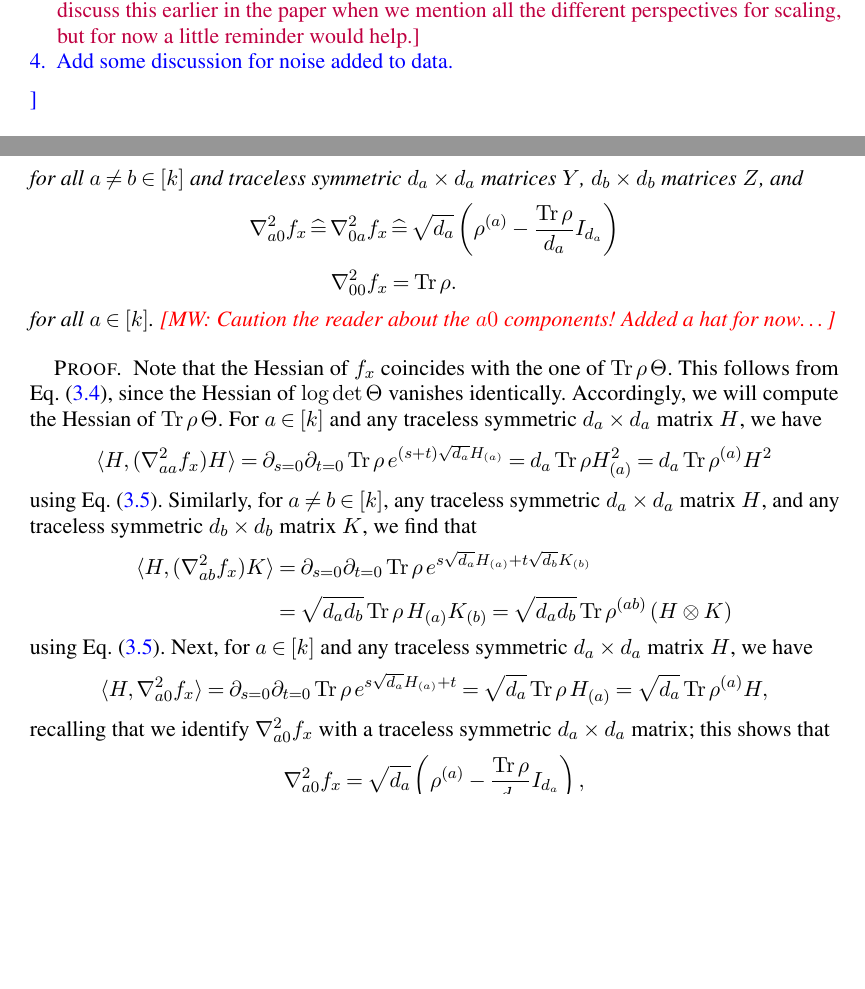
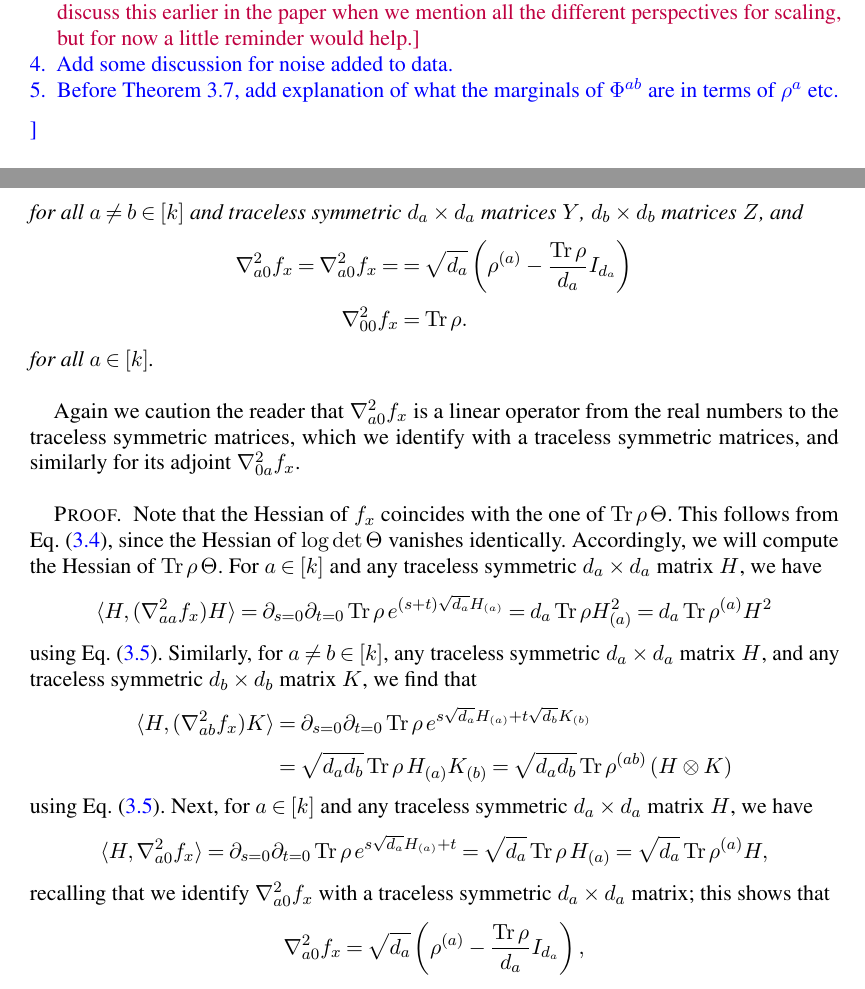
Before and after one commit to colefranks/MatrixNormalShrinkFlop, a LaTeX document (tensor-mle.tex): two parts of pages 2 and 13 of 42, joined at a grey line, cut so that both start at the same text, the shorter picture padded with empty space. Compiled offline with pdfLaTeX.

Commit message:
michael's red

```diff
--- a/tensor-mle.tex
+++ b/tensor-mle.tex
@@ -154,6 +154,7 @@ Polishing:
 \item \AR{Can improve the strong convexity stuff by a factor of two by using the projection to traceless on both sides of the inner product}
 \item \CF{for the readers' sake some justification is needed for why perturbing $\samp$ this is the same as considering the Hessian of our function at another point in $\SPD$. We'll probably have to discuss this earlier in the paper when we mention all the different perspectives for scaling, but for now a little reminder would help.}
 \item Add some discussion for noise added to data.
+\item Before \cref{lem:expansion-convexity}, add explanation of what the marginals of $\Phi^{ab}$ are in terms of $\rho^{a}$ etc.
 \end{enumerate}
 }
 
@@ -887,12 +887,12 @@ Then the components of the Hessian~$\nabla^2 f_{\samp}$ at the identity are give
 \end{align*}
 for all $a\neq b\in[k]$ and traceless symmetric $d_a\times d_a$ matrices $Y$, $d_b\times d_b$ matrices~$Z$, and
 \begin{align*}
-  \nabla^2_{a0} f_x \,\widehat=\, \nabla^2_{0a} f_x &\,\widehat=\, \sqrt{d_a} \left( \rho^{(a)} - \frac{\tr \rho}{d_a} I_{d_a} \right) \\
+  \nabla^2_{a0} f_x = \nabla^2_{a0} f_x = & =  \sqrt{d_a} \left( \rho^{(a)} - \frac{\tr \rho}{d_a} I_{d_a} \right) \\
   \nabla^2_{00} f_x &= \tr \rho.
 \end{align*}
 for all $a \in [k]$.
-\MW{Caution the reader about the $a0$ components! Added a hat for now\dots}
-\end{lemma}
+\end{lemma}
+Again we caution the reader that $\nabla^2_{a0} f_x$ is a linear operator from the real numbers to the traceless symmetric matrices, which we identify with a traceless symmetric matrices, and similarly for its adjoint $\nabla^2_{0a} f_x$.
 \begin{proof}
   Note that the Hessian of~$f_x$ coincides with the one of $\tr\rho\,\Theta$.
   This follows from \cref{eq:obj via rho}, since the Hessian of $\log\det\Theta$ vanishes identically.
```
Also changed, not shown: tensor-mle.tex (4 more changed lines).
